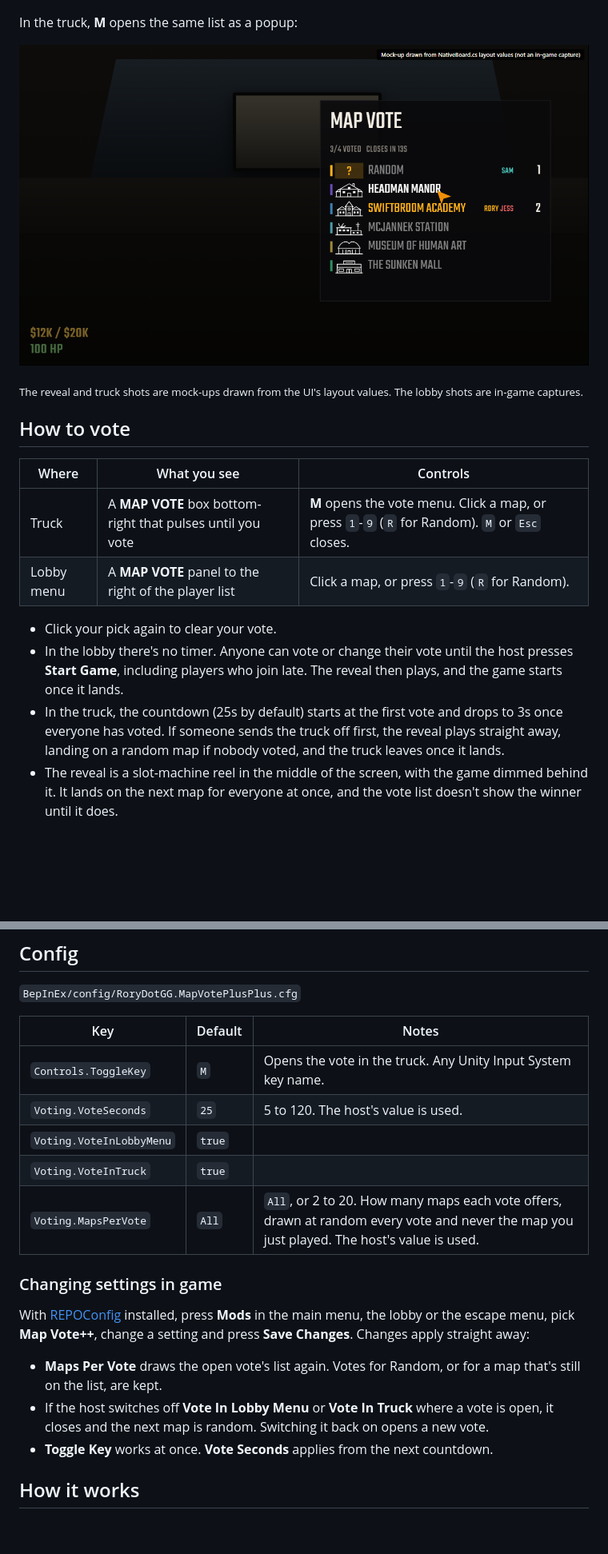
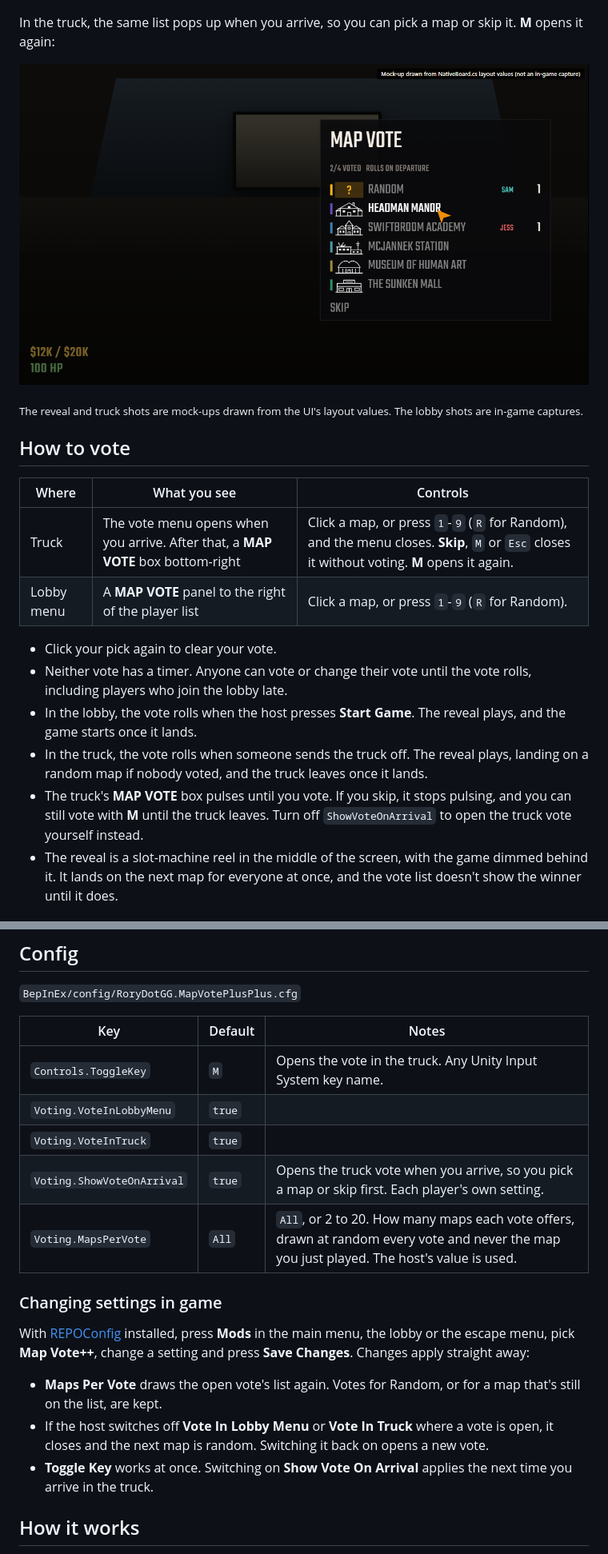
Before and after one commit to RoryDotGG/REPO-MapVotePlusPlus, a Markdown page: README.md, 2 parts joined by grey strips. Shown at 80% size. GitHub-like rendering; pictures changed too: docs/mock-truck.png; blank space fills up the shorter version.

```diff
--- a/README.md
+++ b/README.md
@@ -31,7 +31,7 @@ When the host presses **Start Game**, or someone sends the truck off, the game d
 
 ![Reveal mock-up: the reel landing on Swiftbroom Academy over the dimmed truck](https://raw.githubusercontent.com/RoryDotGG/REPO-MapVotePlusPlus/main/docs/mock-reveal.png)
 
-In the truck, **M** opens the same list as a popup:
+In the truck, the same list pops up when you arrive, so you can pick a map or skip it. **M** opens it again:
 
 ![Truck vote menu mock-up](https://raw.githubusercontent.com/RoryDotGG/REPO-MapVotePlusPlus/main/docs/mock-truck.png)
 
@@ -41,12 +41,14 @@ In the truck, **M** opens the same list as a popup:
 
 | Where | What you see | Controls |
 | --- | --- | --- |
-| Truck | A **MAP VOTE** box bottom-right that pulses until you vote | **M** opens the vote menu. Click a map, or press `1`-`9` (`R` for Random). `M` or `Esc` closes. |
+| Truck | The vote menu opens when you arrive. After that, a **MAP VOTE** box bottom-right | Click a map, or press `1`-`9` (`R` for Random), and the menu closes. **Skip**, `M` or `Esc` closes it without voting. **M** opens it again. |
 | Lobby menu | A **MAP VOTE** panel to the right of the player list | Click a map, or press `1`-`9` (`R` for Random). |
 
 - Click your pick again to clear your vote.
-- In the lobby there's no timer. Anyone can vote or change their vote until the host presses **Start Game**, including players who join late. The reveal then plays, and the game starts once it lands.
-- In the truck, the countdown (25s by default) starts at the first vote and drops to 3s once everyone has voted. If someone sends the truck off first, the reveal plays straight away, landing on a random map if nobody voted, and the truck leaves once it lands.
+- Neither vote has a timer. Anyone can vote or change their vote until the vote rolls, including players who join the lobby late.
+- In the lobby, the vote rolls when the host presses **Start Game**. The reveal plays, and the game starts once it lands.
+- In the truck, the vote rolls when someone sends the truck off. The reveal plays, landing on a random map if nobody voted, and the truck leaves once it lands.
+- The truck's **MAP VOTE** box pulses until you vote. If you skip, it stops pulsing, and you can still vote with **M** until the truck leaves. Turn off `ShowVoteOnArrival` to open the truck vote yourself instead.
 - The reveal is a slot-machine reel in the middle of the screen, with the game dimmed behind it. It lands on the next map for everyone at once, and the vote list doesn't show the winner until it does.
 
 ## Install
@@ -64,9 +66,9 @@ Everyone in the lobby needs the mod. The host runs the vote.
 | Key | Default | Notes |
 | --- | --- | --- |
 | `Controls.ToggleKey` | `M` | Opens the vote in the truck. Any Unity Input System key name. |
-| `Voting.VoteSeconds` | `25` | 5 to 120. The host's value is used. |
 | `Voting.VoteInLobbyMenu` | `true` | |
 | `Voting.VoteInTruck` | `true` | |
+| `Voting.ShowVoteOnArrival` | `true` | Opens the truck vote when you arrive, so you pick a map or skip first. Each player's own setting. |
 | `Voting.MapsPerVote` | `All` | `All`, or 2 to 20. How many maps each vote offers, drawn at random every vote and never the map you just played. The host's value is used. |
 
 ### Changing settings in game
@@ -75,7 +77,7 @@ With [REPOConfig](https://thunderstore.io/c/repo/p/nickklmao/REPOConfig/) instal
 
 - **Maps Per Vote** draws the open vote's list again. Votes for Random, or for a map that's still on the list, are kept.
 - If the host switches off **Vote In Lobby Menu** or **Vote In Truck** where a vote is open, it closes and the next map is random. Switching it back on opens a new vote.
-- **Toggle Key** works at once. **Vote Seconds** applies from the next countdown.
+- **Toggle Key** works at once. Switching on **Show Vote On Arrival** applies the next time you arrive in the truck.
 
 ## How it works
 
```
Also changed, not shown: 5 other files.
